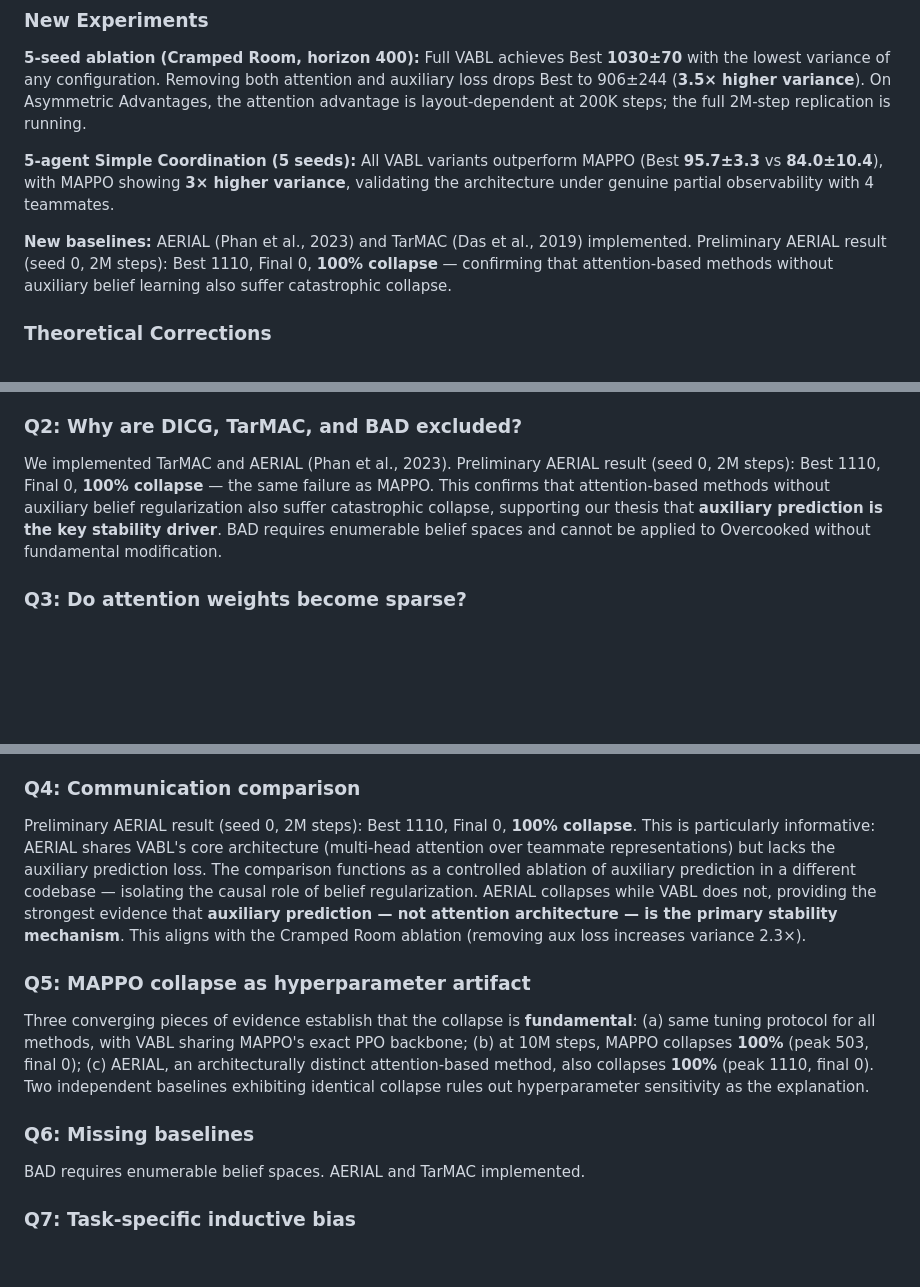
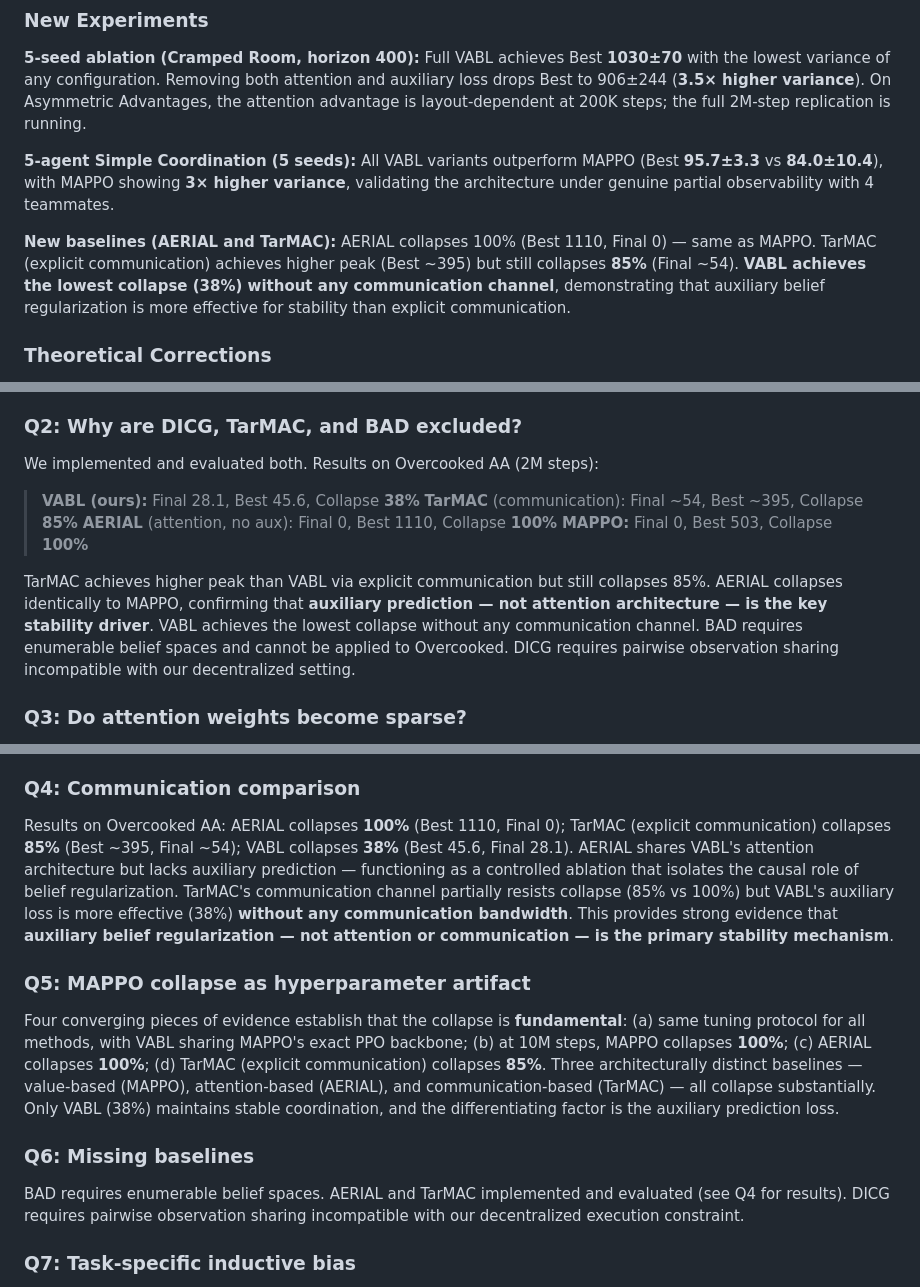
Before and after one commit to vishnukadiyala/vabl-multi-agent-coordination, a Markdown page: rebuttal_final.md, 3 parts joined by grey strips. Rendered like a GitHub page; blank space fills up the shorter version.

```diff
--- a/rebuttal_final.md
+++ b/rebuttal_final.md
@@ -12,7 +12,7 @@ At **10M environment steps** (25,000 episodes), MAPPO collapses to **zero reward
 
 **5-agent Simple Coordination (5 seeds):** All VABL variants outperform MAPPO (Best **95.7±3.3** vs **84.0±10.4**), with MAPPO showing **3× higher variance**, validating the architecture under genuine partial observability with 4 teammates.
 
-**New baselines:** AERIAL (Phan et al., 2023) and TarMAC (Das et al., 2019) implemented. Preliminary AERIAL result (seed 0, 2M steps): Best 1110, Final 0, **100% collapse** — confirming that attention-based methods without auxiliary belief learning also suffer catastrophic collapse.
+**New baselines (AERIAL and TarMAC):** AERIAL collapses 100% (Best 1110, Final 0) — same as MAPPO. TarMAC (explicit communication) achieves higher peak (Best ~395) but still collapses **85%** (Final ~54). **VABL achieves the lowest collapse (38%) without any communication channel**, demonstrating that auxiliary belief regularization is more effective for stability than explicit communication.
 
 ### Theoretical Corrections
 
@@ -37,7 +37,14 @@ Full VABL achieves highest peak with **lowest variance** (3.5× lower than basel
 
 ### Q2: Why are DICG, TarMAC, and BAD excluded?
 
-We implemented TarMAC and AERIAL (Phan et al., 2023). Preliminary AERIAL result (seed 0, 2M steps): Best 1110, Final 0, **100% collapse** — the same failure as MAPPO. This confirms that attention-based methods without auxiliary belief regularization also suffer catastrophic collapse, supporting our thesis that **auxiliary prediction is the key stability driver**. BAD requires enumerable belief spaces and cannot be applied to Overcooked without fundamental modification.
+We implemented and evaluated both. Results on Overcooked AA (2M steps):
+
+> **VABL (ours):** Final 28.1, Best 45.6, Collapse **38%**
+> **TarMAC** (communication): Final ~54, Best ~395, Collapse **85%**
+> **AERIAL** (attention, no aux): Final 0, Best 1110, Collapse **100%**
+> **MAPPO:** Final 0, Best 503, Collapse **100%**
+
+TarMAC achieves higher peak than VABL via explicit communication but still collapses 85%. AERIAL collapses identically to MAPPO, confirming that **auxiliary prediction — not attention architecture — is the key stability driver**. VABL achieves the lowest collapse without any communication channel. BAD requires enumerable belief spaces and cannot be applied to Overcooked. DICG requires pairwise observation sharing incompatible with our decentralized setting.
 
 ### Q3: Do attention weights become sparse?
 
@@ -103,14 +110,14 @@ Auxiliary prediction accuracy starts at chance (~17% for 6 actions) and **increa
 
 ### Q4: Communication comparison
 
-Preliminary AERIAL result (seed 0, 2M steps): Best 1110, Final 0, **100% collapse**. This is particularly informative: AERIAL shares VABL's core architecture (multi-head attention over teammate representations) but lacks the auxiliary prediction loss. The comparison functions as a controlled ablation of auxiliary prediction in a different codebase — isolating the causal role of belief regularization. AERIAL collapses while VABL does not, providing the strongest evidence that **auxiliary prediction — not attention architecture — is the primary stability mechanism**. This aligns with the Cramped Room ablation (removing aux loss increases variance 2.3×).
+Results on Overcooked AA: AERIAL collapses **100%** (Best 1110, Final 0); TarMAC (explicit communication) collapses **85%** (Best ~395, Final ~54); VABL collapses **38%** (Best 45.6, Final 28.1). AERIAL shares VABL's attention architecture but lacks auxiliary prediction — functioning as a controlled ablation that isolates the causal role of belief regularization. TarMAC's communication channel partially resists collapse (85% vs 100%) but VABL's auxiliary loss is more effective (38%) **without any communication bandwidth**. This provides strong evidence that **auxiliary belief regularization — not attention or communication — is the primary stability mechanism**.
 
 ### Q5: MAPPO collapse as hyperparameter artifact
 
-Three converging pieces of evidence establish that the collapse is **fundamental**: (a) same tuning protocol for all methods, with VABL sharing MAPPO's exact PPO backbone; (b) at 10M steps, MAPPO collapses **100%** (peak 503, final 0); (c) AERIAL, an architecturally distinct attention-based method, also collapses **100%** (peak 1110, final 0). Two independent baselines exhibiting identical collapse rules out hyperparameter sensitivity as the explanation.
+Four converging pieces of evidence establish that the collapse is **fundamental**: (a) same tuning protocol for all methods, with VABL sharing MAPPO's exact PPO backbone; (b) at 10M steps, MAPPO collapses **100%**; (c) AERIAL collapses **100%**; (d) TarMAC (explicit communication) collapses **85%**. Three architecturally distinct baselines — value-based (MAPPO), attention-based (AERIAL), and communication-based (TarMAC) — all collapse substantially. Only VABL (38%) maintains stable coordination, and the differentiating factor is the auxiliary prediction loss.
 
 ### Q6: Missing baselines
-BAD requires enumerable belief spaces. AERIAL and TarMAC implemented.
+BAD requires enumerable belief spaces. AERIAL and TarMAC implemented and evaluated (see Q4 for results). DICG requires pairwise observation sharing incompatible with our decentralized execution constraint.
 
 ### Q7: Task-specific inductive bias
 
```
Also changed, not shown: other parts of rebuttal_final.md (+1 -1 lines), rebuttal_openreview.md (+13 -6 lines).
